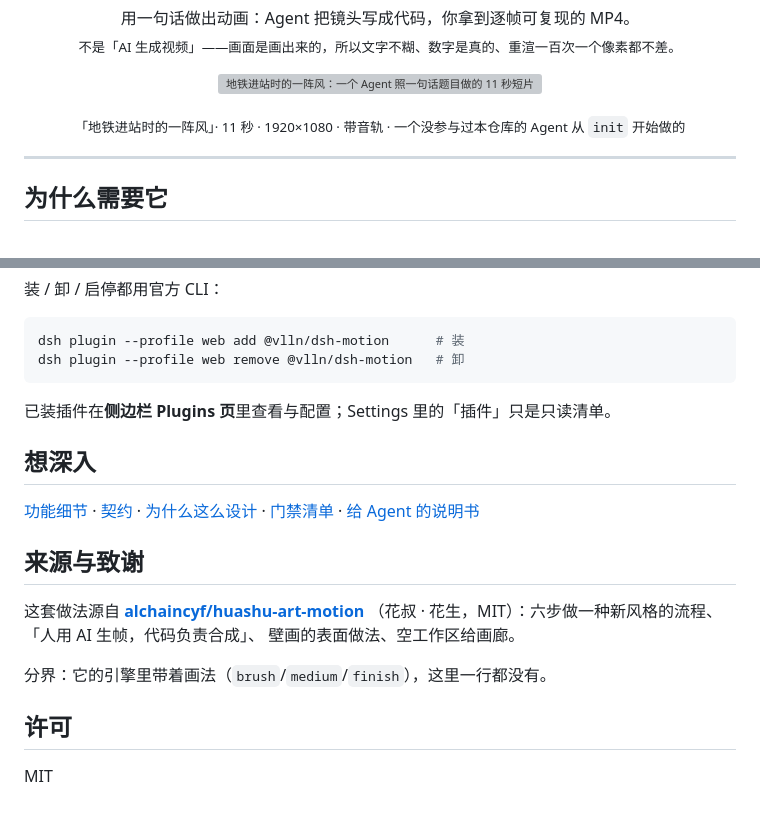
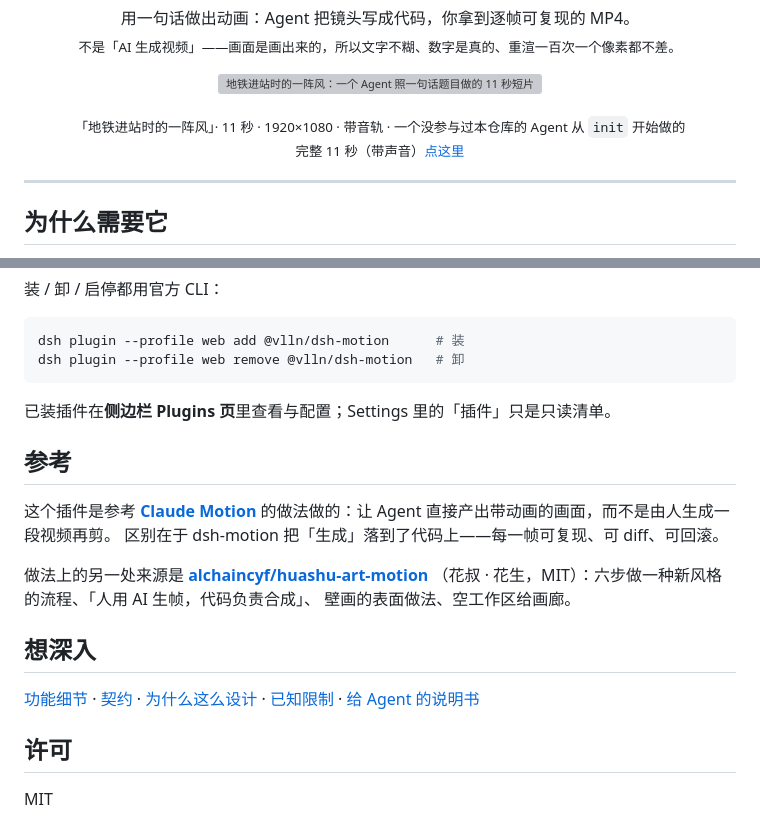
Before and after one commit to vlln/dsh-motion, a Markdown page: README.md, 2 parts joined by grey strips. Rendered like a GitHub page; grey boxes are pictures that could not be loaded.

```diff
--- a/README.md
+++ b/README.md
@@ -9,7 +9,8 @@
   <img src="docs/demo/platform.gif" width="720" alt="地铁进站时的一阵风：一个 Agent 照一句话题目做的 11 秒短片">
 </p>
 
-<p align="center"><sub>「地铁进站时的一阵风」· 11 秒 · 1920×1080 · 带音轨 · 一个没参与过本仓库的 Agent 从 <code>init</code> 开始做的</sub></p>
+<p align="center"><sub>「地铁进站时的一阵风」· 11 秒 · 1920×1080 · 带音轨 · 一个没参与过本仓库的 Agent 从 <code>init</code> 开始做的<br>
+  完整 11 秒（带声音）<a href="https://github.com/vlln/dsh-motion/blob/main/docs/demo/platform.mp4">点这里</a></sub></p>
 
 ---
 
@@ -139,18 +101,21 @@ dsh plugin --profile web remove @vlln/dsh-motion   # 卸
 
 已装插件在**侧边栏 Plugins 页**里查看与配置；Settings 里的「插件」只是只读清单。
 
+## 参考
+
+这个插件是参考 **[Claude Motion](https://support.claude.com/zh-CN/articles/17454997-%E5%BC%80%E5%A7%8B%E4%BD%BF%E7%94%A8-claude-motion)**
+的做法做的：让 Agent 直接产出带动画的画面，而不是由人生成一段视频再剪。
+区别在于 dsh-motion 把「生成」落到了代码上——每一帧可复现、可 diff、可回滚。
+
+做法上的另一处来源是
+**[alchaincyf/huashu-art-motion](https://github.com/alchaincyf/huashu-art-motion/tree/main)**
+（花叔 · 花生，MIT）：六步做一种新风格的流程、「人用 AI 生帧，代码负责合成」、
+壁画的表面做法、空工作区给画廊。
+
 ## 想深入
 
 [功能细节](docs/features.md) · [契约](docs/kernel-contract.md) · [为什么这么设计](docs/decisions.md) ·
-[门禁清单](docs/gates.md) · [给 Agent 的说明书](skills/dsh-motion/SKILL.md)
-
-## 来源与致谢
-
-这套做法源自 **[alchaincyf/huashu-art-motion](https://github.com/alchaincyf/huashu-art-motion/tree/main)**
-（花叔 · 花生，MIT）：六步做一种新风格的流程、「人用 AI 生帧，代码负责合成」、
-壁画的表面做法、空工作区给画廊。
-
-分界：它的引擎里带着画法（`brush`/`medium`/`finish`），这里一行都没有。
+[已知限制](docs/limits.md) · [给 Agent 的说明书](skills/dsh-motion/SKILL.md)
 
 ## 许可
 
```
Also changed, not shown: other parts of README.md (+22 -61 lines), docs/demo/ui.gif (added), 2 other files.
